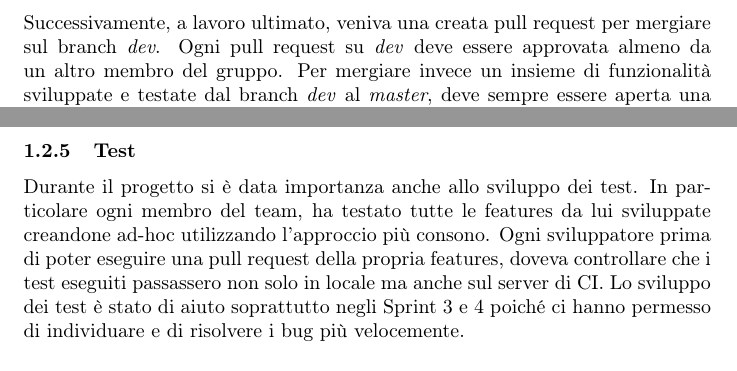
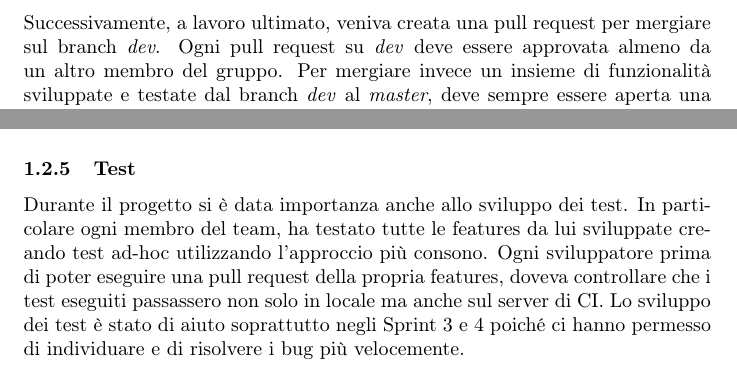
Before and after one commit to Part-Time-Team/scalavelli, a LaTeX document (source/doc/rel.tex, which reads source/doc/processo-di-sviluppo.tex): two parts of pages 5 and 7 of 44, joined at a grey line, cut so that both start at the same text. Compiled offline with pdfLaTeX.

Commit message:
Eliminati errori cap 1

```diff
--- a/source/doc/processo-di-sviluppo.tex
+++ b/source/doc/processo-di-sviluppo.tex
@@ -15,7 +15,7 @@ Si è deciso di utilizzare \textit{Git} per effettuare il versioning del codice
 L’utilizzo che ne abbiamo fatto è descritto nella figura: il branch di default è sempre il \textit{master}, al quale \textit{dev} è sempre allineato.
 Nel caso in cui debbano essere prodotti degli hotfix, essi vengono svolti su un branch che parte dal \textit{master} e vi ritorna subito, senza passare da \textit{dev}.
 Ogni volta che si implementava una nuova funzionalità o si risolveva una fix, veniva creato una branch a parte.
-Successivamente, a lavoro ultimato, veniva una creata pull request per mergiare sul branch \textit{dev}.
+Successivamente, a lavoro ultimato, veniva creata una pull request per mergiare sul branch \textit{dev}.
 Ogni pull request su \textit{dev} deve essere approvata almeno da un altro membro del gruppo.
 Per mergiare invece un insieme di funzionalità sviluppate e testate dal branch \textit{dev} al \textit{master}, deve sempre essere aperta una pull request, che deve essere approvata da tutti i membri del gruppo.
 Questo per essere certi che tutti i membri del gruppo siano consapevoli del lavoro svolto da tutti gli altri.
@@ -50,7 +50,7 @@ Alcune di queste sono:
 La bacheca è possibile consultarla direttamente cliccando il link:   \href{https://trello.com/b/Nk4j3Kuf/pps}{Trello}.
 \subsubsection{Test}
 Durante il progetto si è data importanza anche allo sviluppo dei test.
-In particolare ogni membro del team, ha testato tutte le features da lui sviluppate creandone ad-hoc utilizzando l'approccio più consono.
+In particolare ogni membro del team, ha testato tutte le features da lui sviluppate creando test ad-hoc utilizzando l'approccio più consono.
 Ogni sviluppatore prima di poter eseguire una pull request della propria features, doveva controllare che i test eseguiti passassero non solo in locale ma anche sul server di CI.
 Lo sviluppo dei test è stato di aiuto soprattutto negli Sprint 3 e 4 poiché ci hanno permesso di individuare e di risolvere i bug più velocemente.
 
```
